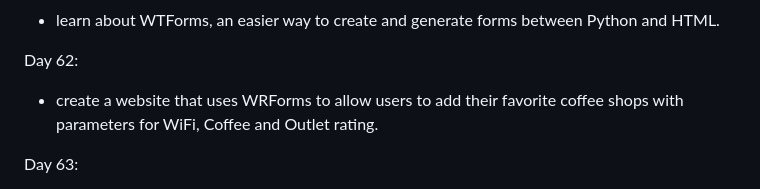
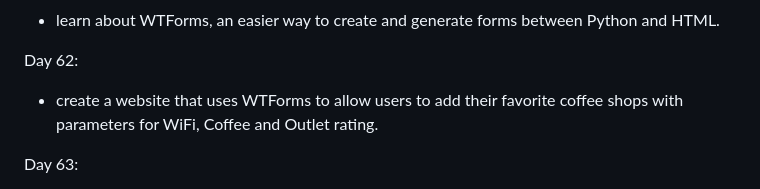
Before and after one commit to OriShD312/100-Days-of-Python-Code, a Markdown page: README.md, the part around the change. Rendered like a GitHub page.

Commit message:
Update README.md
fix typo

```diff
--- a/README.md
+++ b/README.md
@@ -31,7 +31,7 @@ Day 61:
 - learn about WTForms, an easier way to create and generate forms between Python and HTML.
 
 Day 62:
-- create a website that uses WRForms to allow users to add their favorite coffee shops with parameters for WiFi, Coffee and Outlet rating.
+- create a website that uses WTForms to allow users to add their favorite coffee shops with parameters for WiFi, Coffee and Outlet rating.
 
 Day 63:
 - first introduction to SQLite, the most popular database tool used all over the world. Uses very specific string commands that are prone to typos.
```
